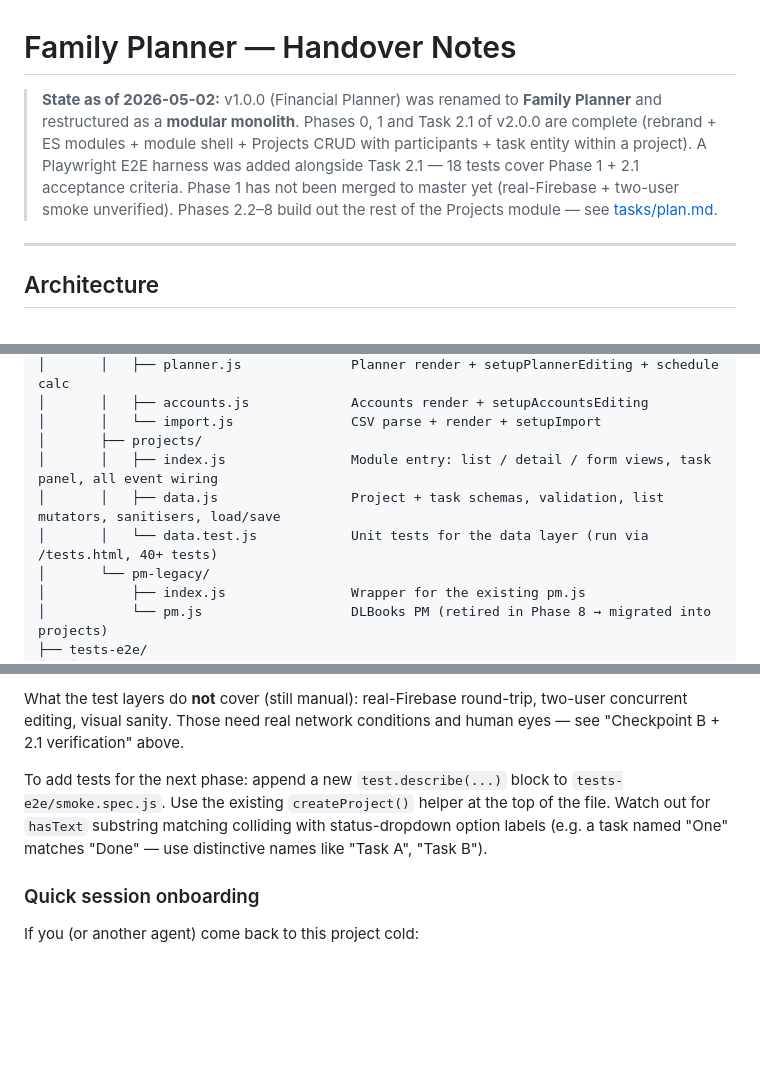
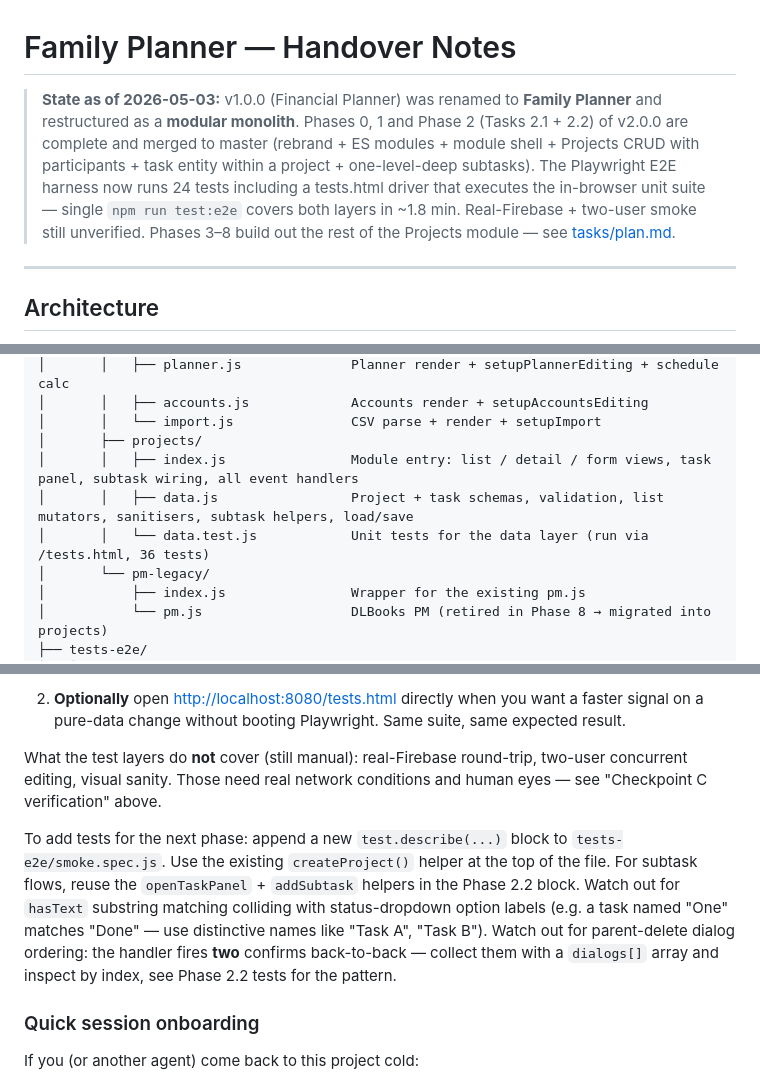
Before and after one commit to metalbee66/financial-planner, a Markdown page: HANDOVER.md, 3 parts joined by grey strips. GitHub-like rendering; blank space fills up the shorter version.

```diff
--- a/HANDOVER.md
+++ b/HANDOVER.md
@@ -1,6 +1,6 @@
 # Family Planner — Handover Notes
 
-> **State as of 2026-05-02:** v1.0.0 (Financial Planner) was renamed to **Family Planner** and restructured as a **modular monolith**. Phases 0, 1 and Task 2.1 of v2.0.0 are complete (rebrand + ES modules + module shell + Projects CRUD with participants + task entity within a project). A Playwright E2E harness was added alongside Task 2.1 — 18 tests cover Phase 1 + 2.1 acceptance criteria. Phase 1 has not been merged to master yet (real-Firebase + two-user smoke unverified). Phases 2.2–8 build out the rest of the Projects module — see [tasks/plan.md](../tasks/plan.md).
+> **State as of 2026-05-03:** v1.0.0 (Financial Planner) was renamed to **Family Planner** and restructured as a **modular monolith**. Phases 0, 1 and Phase 2 (Tasks 2.1 + 2.2) of v2.0.0 are complete and merged to master (rebrand + ES modules + module shell + Projects CRUD with participants + task entity within a project + one-level-deep subtasks). The Playwright E2E harness now runs 24 tests including a tests.html driver that executes the in-browser unit suite — single `npm run test:e2e` covers both layers in ~1.8 min. Real-Firebase + two-user smoke still unverified. Phases 3–8 build out the rest of the Projects module — see [tasks/plan.md](../tasks/plan.md).
 
 ---
 
@@ -44,9 +44,9 @@ app/
 │       │   ├── accounts.js             Accounts render + setupAccountsEditing
 │       │   └── import.js               CSV parse + render + setupImport
 │       ├── projects/
-│       │   ├── index.js                Module entry: list / detail / form views, task panel, all event wiring
-│       │   ├── data.js                 Project + task schemas, validation, list mutators, sanitisers, load/save
-│       │   └── data.test.js            Unit tests for the data layer (run via /tests.html, 40+ tests)
+│       │   ├── index.js                Module entry: list / detail / form views, task panel, subtask wiring, all event handlers
+│       │   ├── data.js                 Project + task schemas, validation, list mutators, sanitisers, subtask helpers, load/save
+│       │   └── data.test.js            Unit tests for the data layer (run via /tests.html, 36 tests)
 │       └── pm-legacy/
 │           ├── index.js                Wrapper for the existing pm.js
 │           └── pm.js                   DLBooks PM (retired in Phase 8 → migrated into projects)
@@ -236,7 +244,9 @@ Two layers of automated tests, run them in this order before any commit:
 
-What the test layers do **not** cover (still manual): real-Firebase round-trip, two-user concurrent editing, visual sanity. Those need real network conditions and human eyes — see "Checkpoint B + 2.1 verification" above.
+2. **Optionally** open <http://localhost:8080/tests.html> directly when you want a faster signal on a pure-data change without booting Playwright. Same suite, same expected result.
 
-To add tests for the next phase: append a new `test.describe(...)` block to `tests-e2e/smoke.spec.js`. Use the existing `createProject()` helper at the top of the file. Watch out for `hasText` substring matching colliding with status-dropdown option labels (e.g. a task named "One" matches "Done" — use distinctive names like "Task A", "Task B").
+What the test layers do **not** cover (still manual): real-Firebase round-trip, two-user concurrent editing, visual sanity. Those need real network conditions and human eyes — see "Checkpoint C verification" above.
+
+To add tests for the next phase: append a new `test.describe(...)` block to `tests-e2e/smoke.spec.js`. Use the existing `createProject()` helper at the top of the file. For subtask flows, reuse the `openTaskPanel` + `addSubtask` helpers in the Phase 2.2 block. Watch out for `hasText` substring matching colliding with status-dropdown option labels (e.g. a task named "One" matches "Done" — use distinctive names like "Task A", "Task B"). Watch out for parent-delete dialog ordering: the handler fires **two** confirms back-to-back — collect them with a `dialogs[]` array and inspect by index, see Phase 2.2 tests for the pattern.
 
 ### Quick session onboarding
 
```
Also changed, not shown: other parts of HANDOVER.md (+31 -23 lines), CHANGELOG.md (+1 -1 lines).
